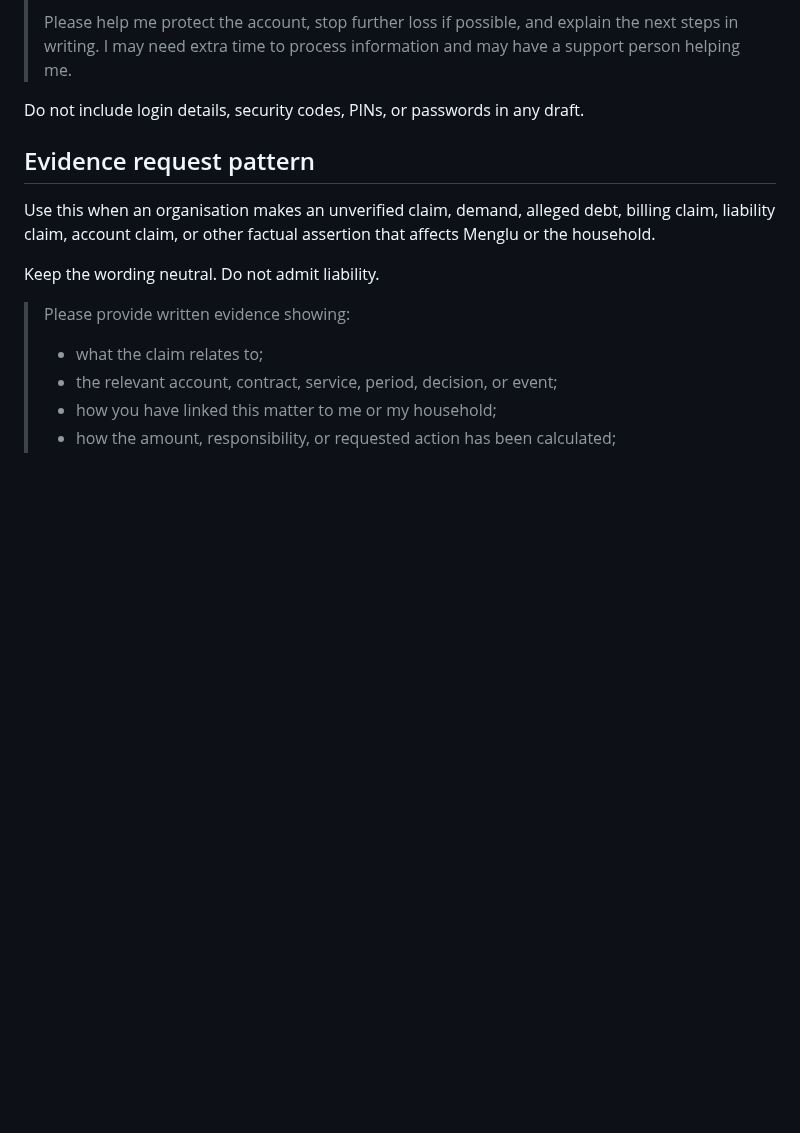
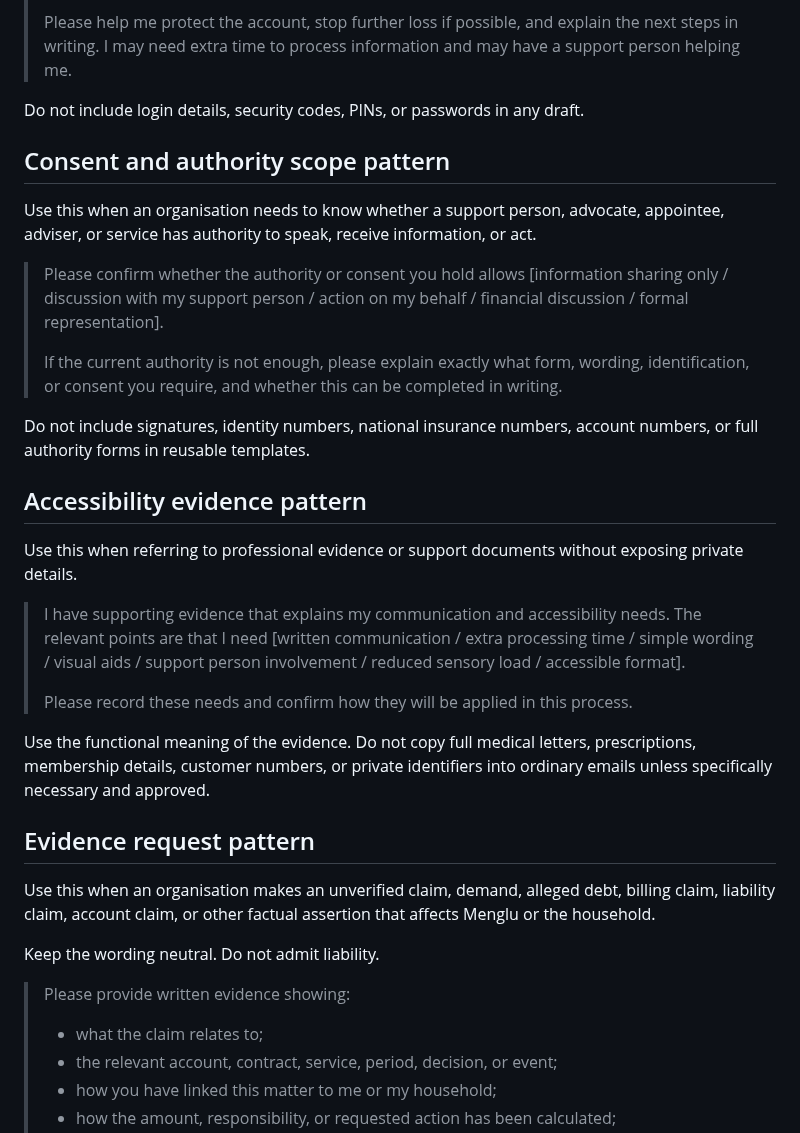
Before and after one commit to mengluliu90-dot/mellow-navigator, a Markdown page: Menglu-OS/templates/GENERAL_OFFICIAL_EMAIL.md, the part around the change. Rendered like a GitHub page; blank space fills up the shorter version.

Commit message:
Add consent scope and accessibility evidence patterns

```diff
--- a/Menglu-OS/templates/GENERAL_OFFICIAL_EMAIL.md
+++ b/Menglu-OS/templates/GENERAL_OFFICIAL_EMAIL.md
@@ -45,6 +45,26 @@ Use this for urgent banking or scam contact.
 > Please help me protect the account, stop further loss if possible, and explain the next steps in writing. I may need extra time to process information and may have a support person helping me.
 
 Do not include login details, security codes, PINs, or passwords in any draft.
+
+## Consent and authority scope pattern
+
+Use this when an organisation needs to know whether a support person, advocate, appointee, adviser, or service has authority to speak, receive information, or act.
+
+> Please confirm whether the authority or consent you hold allows [information sharing only / discussion with my support person / action on my behalf / financial discussion / formal representation].
+>
+> If the current authority is not enough, please explain exactly what form, wording, identification, or consent you require, and whether this can be completed in writing.
+
+Do not include signatures, identity numbers, national insurance numbers, account numbers, or full authority forms in reusable templates.
+
+## Accessibility evidence pattern
+
+Use this when referring to professional evidence or support documents without exposing private details.
+
+> I have supporting evidence that explains my communication and accessibility needs. The relevant points are that I need [written communication / extra processing time / simple wording / visual aids / support person involvement / reduced sensory load / accessible format].
+>
+> Please record these needs and confirm how they will be applied in this process.
+
+Use the functional meaning of the evidence. Do not copy full medical letters, prescriptions, membership details, customer numbers, or private identifiers into ordinary emails unless specifically necessary and approved.
 
 ## Evidence request pattern
 
```
